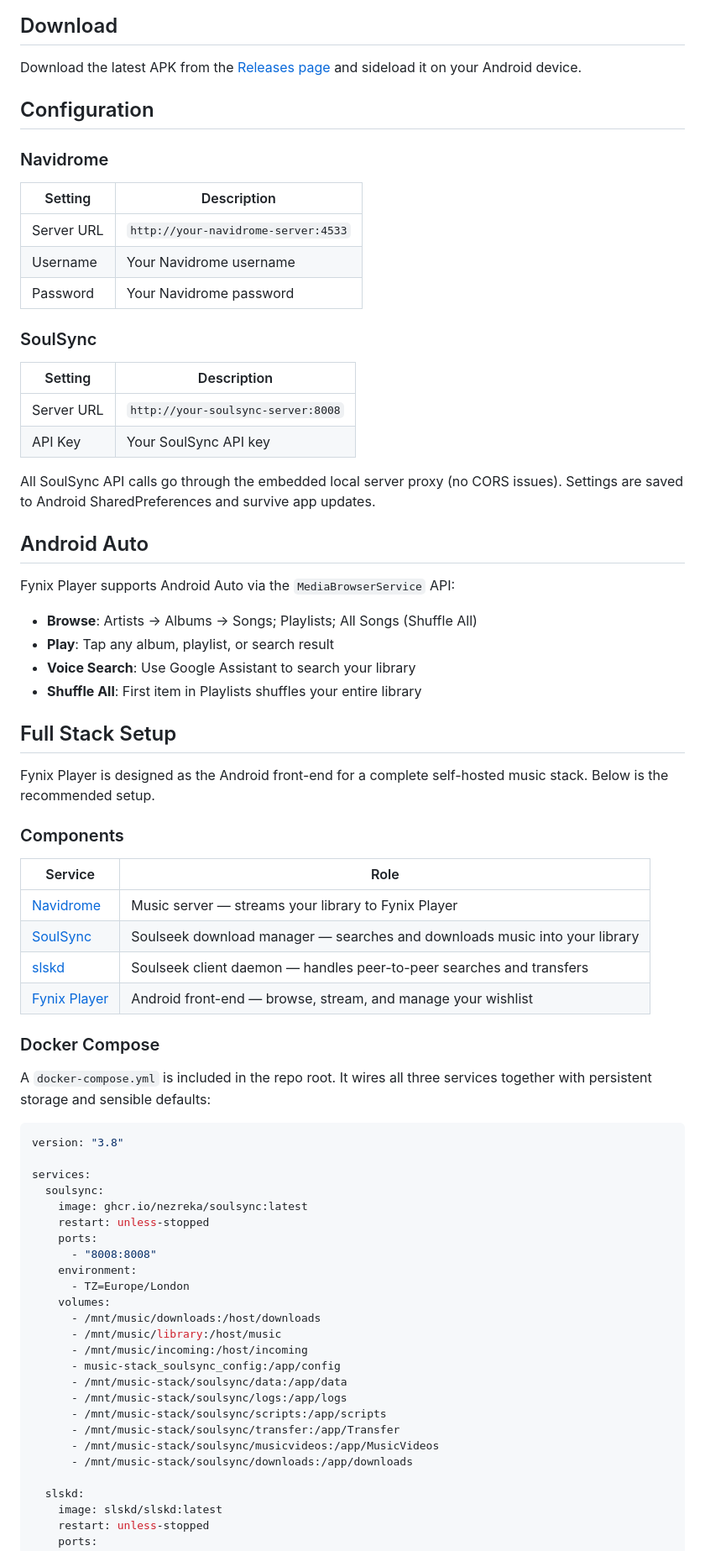
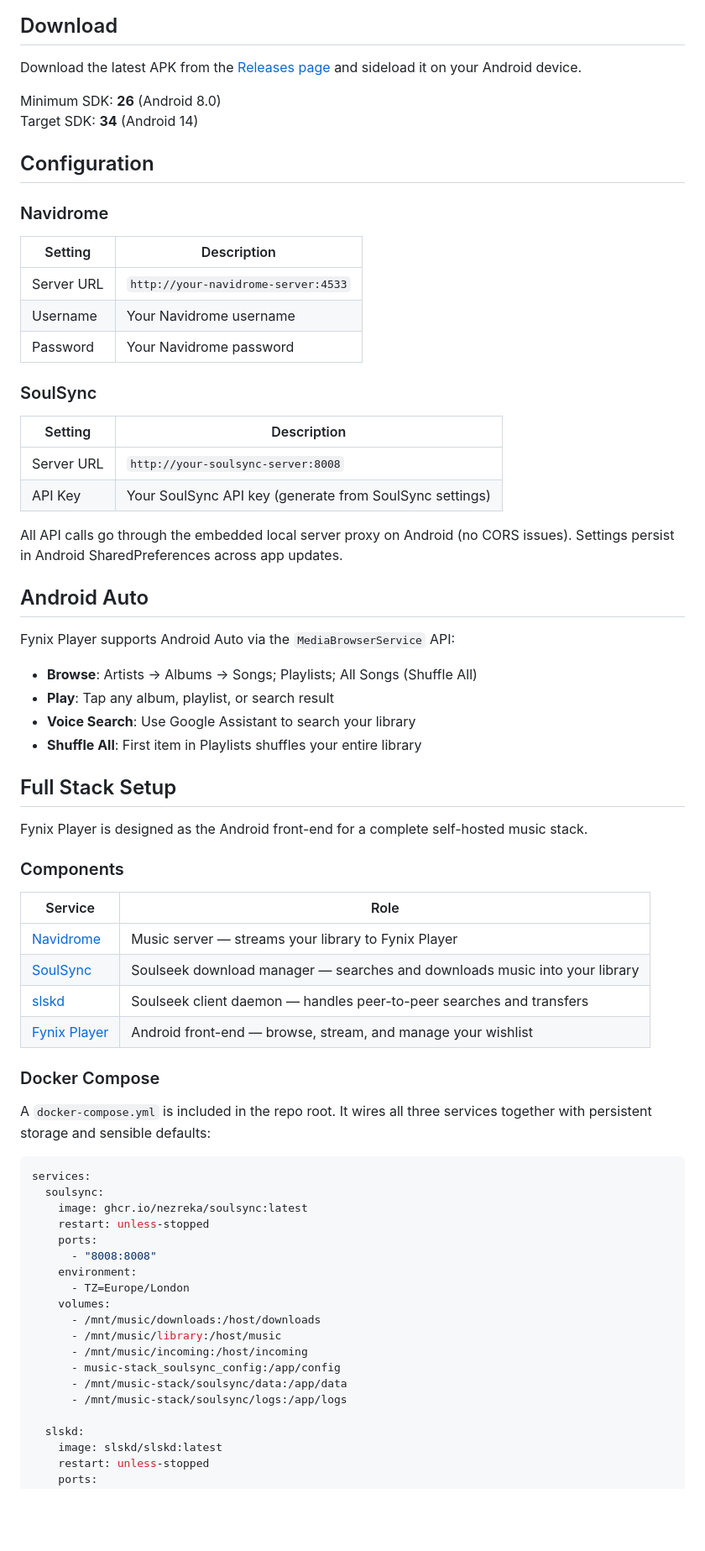
Before and after one commit to Boc86/fynix-player, a Markdown page: README.md, the part around one of its changes. Shown at 84% size. Rendered like a GitHub page; blank space fills up the shorter version.

````diff
--- a/README.md
+++ b/README.md
@@ -22,13 +63,16 @@ A light-weight, self-contained Android music player that connects to [Navidrome]
 ## Download
 
 Download the latest APK from the [Releases page](https://github.com/Boc86/fynix-player/releases) and sideload it on your Android device.
+
+Minimum SDK: **26** (Android 8.0)
+Target SDK: **34** (Android 14)
 
 ## Configuration
 
 ### Navidrome
 
 | Setting | Description |
-|---|---|
+|---------|-------------|
 | Server URL | `http://your-navidrome-server:4533` |
 | Username | Your Navidrome username |
 | Password | Your Navidrome password |
@@ -36,11 +80,11 @@ Download the latest APK from the [Releases page](https://github.com/Boc86/fynix-
 ### SoulSync
 
 | Setting | Description |
-|---|---|
+|---------|-------------|
 | Server URL | `http://your-soulsync-server:8008` |
-| API Key | Your SoulSync API key |
+| API Key | Your SoulSync API key (generate from SoulSync settings) |
 
-All SoulSync API calls go through the embedded local server proxy (no CORS issues). Settings are saved to Android SharedPreferences and survive app updates.
+All API calls go through the embedded local server proxy on Android (no CORS issues). Settings persist in Android SharedPreferences across app updates.
 
 ## Android Auto
 
@@ -53,12 +97,12 @@ Fynix Player supports Android Auto via the `MediaBrowserService` API:
 
 ## Full Stack Setup
 
-Fynix Player is designed as the Android front-end for a complete self-hosted music stack. Below is the recommended setup.
+Fynix Player is designed as the Android front-end for a complete self-hosted music stack.
 
 ### Components
 
 | Service | Role |
-|---|---|
+|---------|------|
 | [Navidrome](https://www.navidrome.org/) | Music server — streams your library to Fynix Player |
 | [SoulSync](https://github.com/Nezreka/SoulSync) | Soulseek download manager — searches and downloads music into your library |
 | [slskd](https://github.com/slskd/slskd) | Soulseek client daemon — handles peer-to-peer searches and transfers |
@@ -69,8 +113,6 @@ Fynix Player is designed as the Android front-end for a complete self-hosted mus
 A `docker-compose.yml` is included in the repo root. It wires all three services together with persistent storage and sensible defaults:
 
 ```yaml
-version: "3.8"
-
 services:
   soulsync:
     image: ghcr.io/nezreka/soulsync:latest
@@ -86,10 +128,6 @@ services:
       - music-stack_soulsync_config:/app/config
       - /mnt/music-stack/soulsync/data:/app/data
       - /mnt/music-stack/soulsync/logs:/app/logs
-      - /mnt/music-stack/soulsync/scripts:/app/scripts
-      - /mnt/music-stack/soulsync/transfer:/app/Transfer
-      - /mnt/music-stack/soulsync/musicvideos:/app/MusicVideos
-      - /mnt/music-stack/soulsync/downloads:/app/downloads
 
   slskd:
     image: slskd/slskd:latest
````
Also changed, not shown: other parts of README.md (+72 -20 lines), screenshots/home.png (added), screenshots/library.png (added), screenshots/search.png (added), 12 other files.
